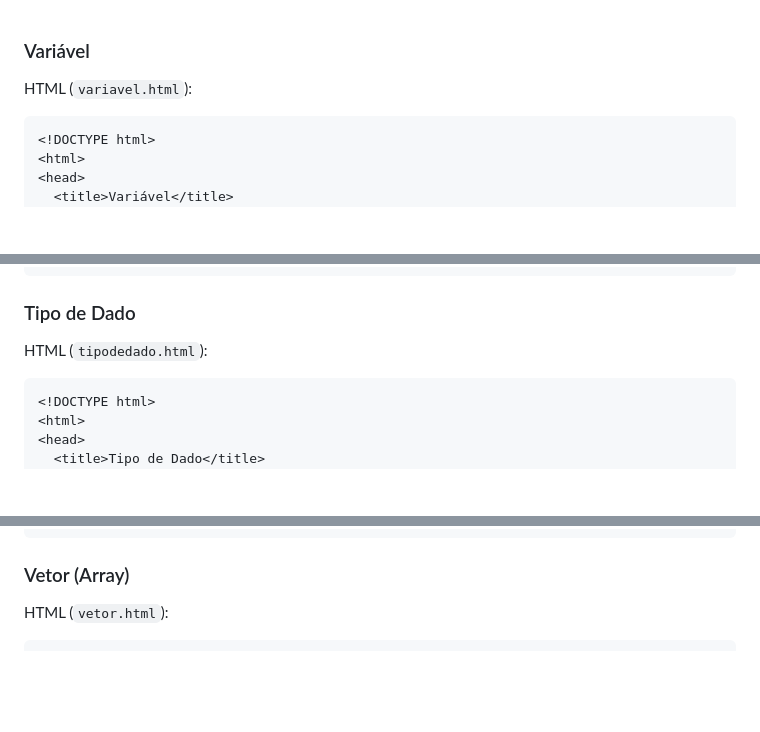
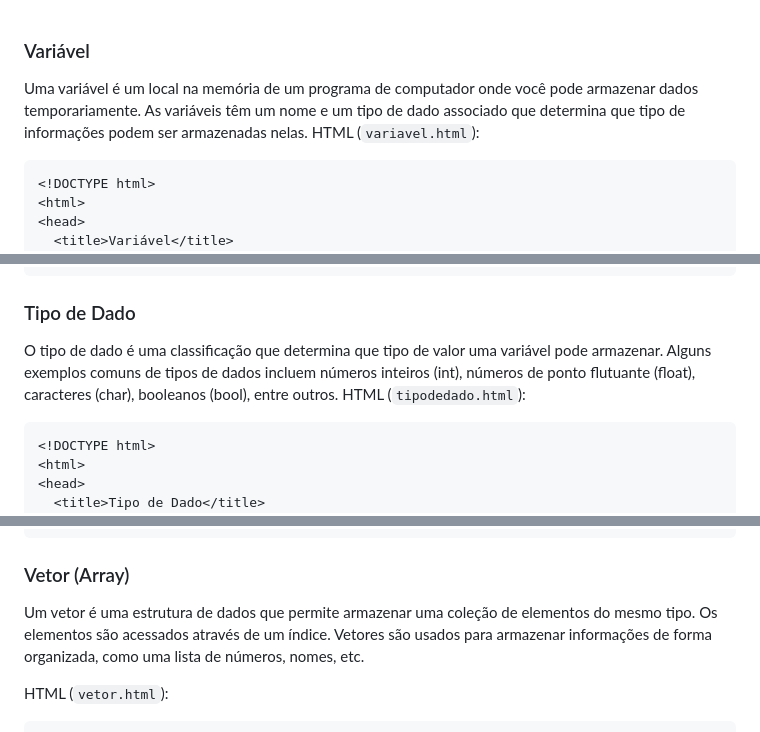
Before and after one commit to fezarosa-dev/promperotrabalho1, a Markdown page: README.md, 3 parts joined by grey strips. GitHub-like rendering; blank space fills up the shorter version.

````diff
--- a/README.md
+++ b/README.md
@@ -1,6 +1,7 @@
 
 ### Variável
 
+Uma variável é um local na memória de um programa de computador onde você pode armazenar dados temporariamente. As variáveis têm um nome e um tipo de dado associado que determina que tipo de informações podem ser armazenadas nelas.
 HTML (`variavel.html`):
 
 ```html
@@ -21,6 +22,7 @@ HTML (`variavel.html`):
 
 ### Tipo de Dado
 
+O tipo de dado é uma classificação que determina que tipo de valor uma variável pode armazenar. Alguns exemplos comuns de tipos de dados incluem números inteiros (int), números de ponto flutuante (float), caracteres (char), booleanos (bool), entre outros.
 HTML (`tipodedado.html`):
 
 ```html
@@ -41,6 +43,8 @@ HTML (`tipodedado.html`):
 
 ### Vetor (Array)
 
+Um vetor é uma estrutura de dados que permite armazenar uma coleção de elementos do mesmo tipo. Os elementos são acessados através de um índice. Vetores são usados para armazenar informações de forma organizada, como uma lista de números, nomes, etc.
+
 HTML (`vetor.html`):
 
 ```html
````
Also changed, not shown: other parts of README.md (+12 -0 lines).
